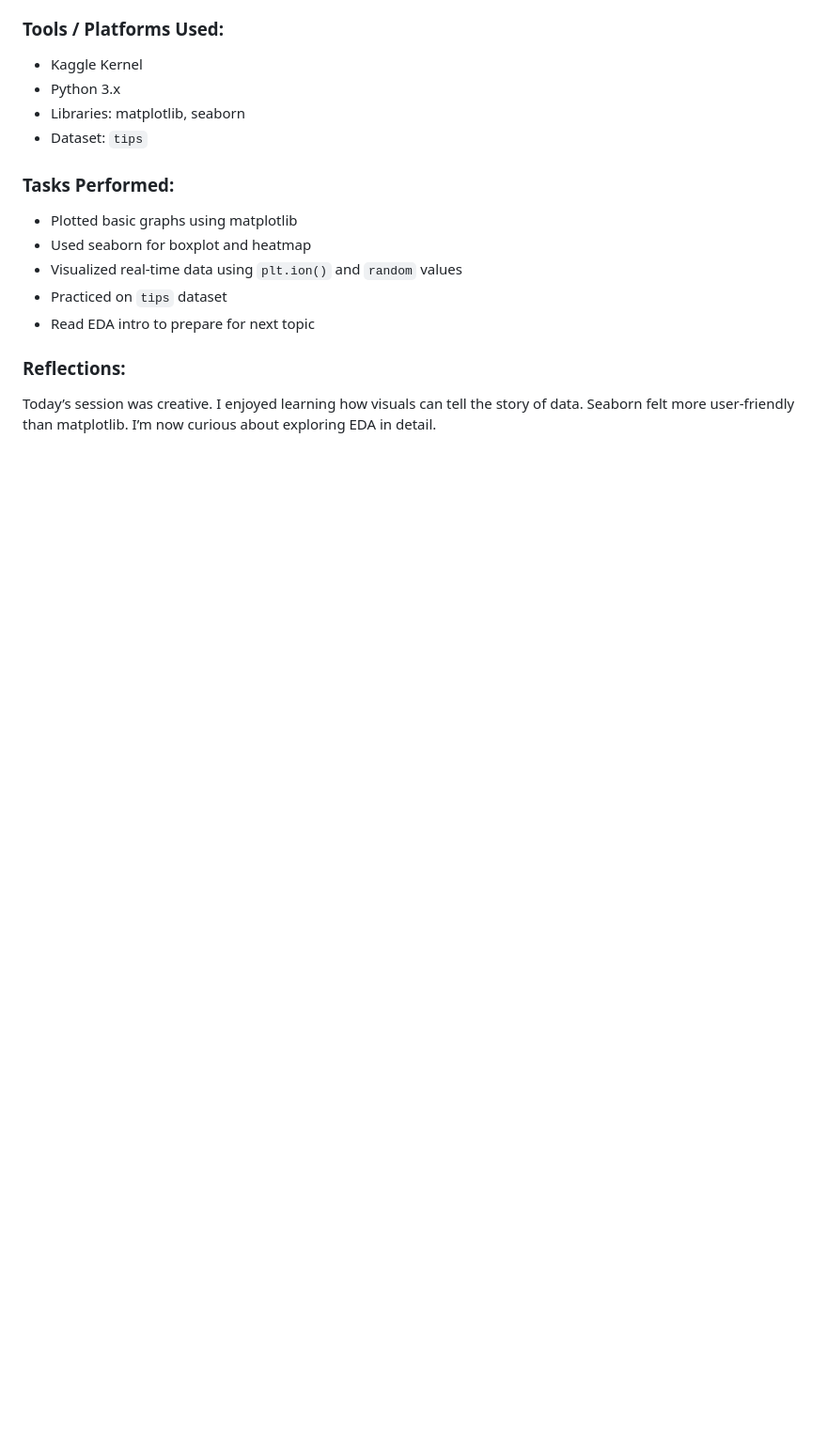
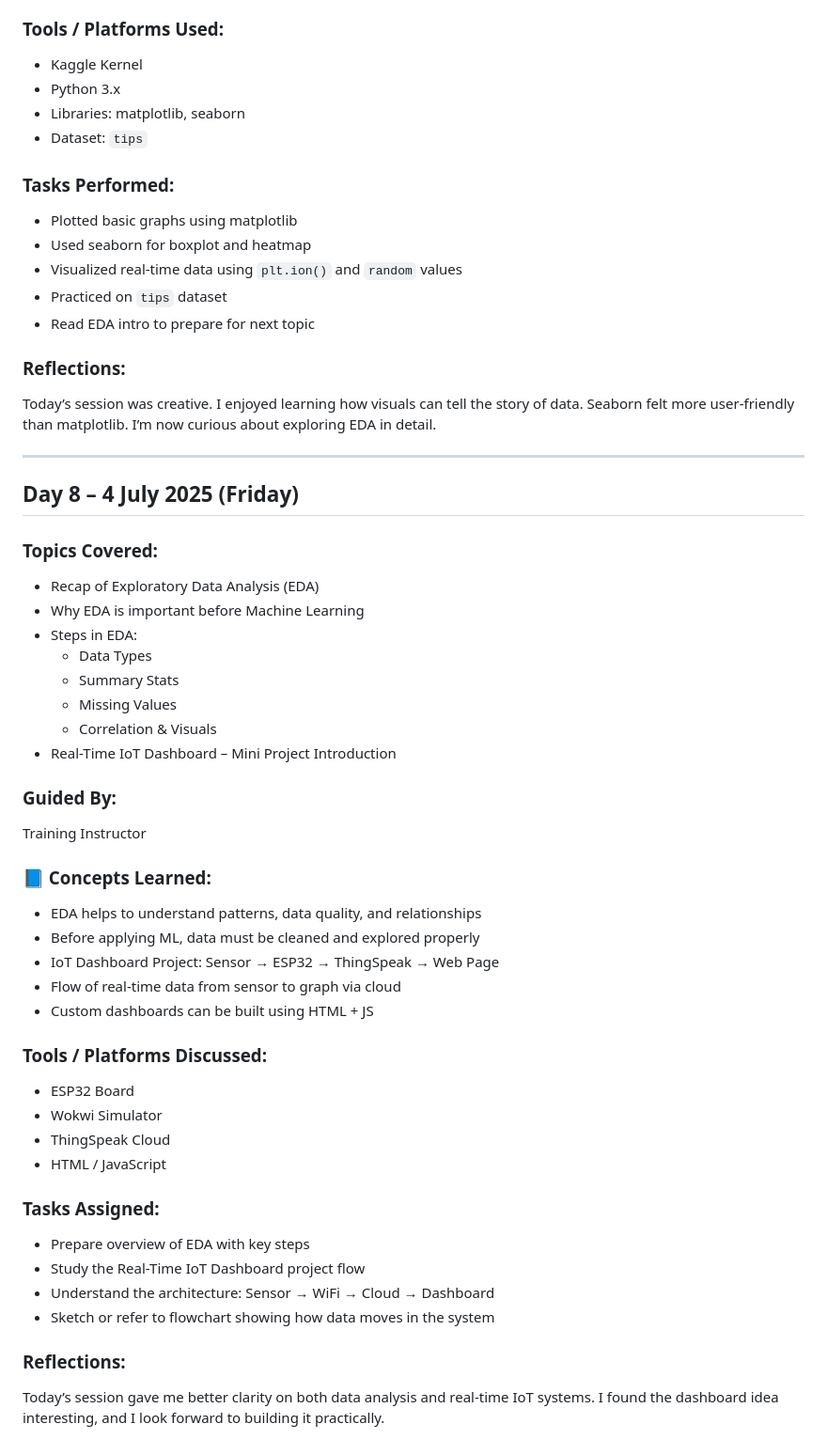
Before and after one commit to Kashish2201/TR102-Training-Diary, a Markdown page: README.md, the part around the change. Shown at 94% size. Drawn GitHub-style; blank space fills up the shorter version.

Commit message:
Added Day 8 diary – EDA Recap & IoT Dashboard Project Overview

```diff
--- a/README.md
+++ b/README.md
@@ -270,3 +270,42 @@ Training Instructor
 
 ### Reflections:
 Today’s session was creative. I enjoyed learning how visuals can tell the story of data. Seaborn felt more user-friendly than matplotlib. I’m now curious about exploring EDA in detail.
+
+---
+
+## Day 8 – 4 July 2025 (Friday)
+
+###  Topics Covered:
+- Recap of Exploratory Data Analysis (EDA)
+- Why EDA is important before Machine Learning
+- Steps in EDA:
+  - Data Types
+  - Summary Stats
+  - Missing Values
+  - Correlation & Visuals
+- Real-Time IoT Dashboard – Mini Project Introduction
+
+###  Guided By:
+Training Instructor
+
+### 📘 Concepts Learned:
+- EDA helps to understand patterns, data quality, and relationships
+- Before applying ML, data must be cleaned and explored properly
+- IoT Dashboard Project: Sensor → ESP32 → ThingSpeak → Web Page
+- Flow of real-time data from sensor to graph via cloud
+- Custom dashboards can be built using HTML + JS
+
+###  Tools / Platforms Discussed:
+- ESP32 Board
+- Wokwi Simulator
+- ThingSpeak Cloud
+- HTML / JavaScript
+
+###  Tasks Assigned:
+- Prepare overview of EDA with key steps
+- Study the Real-Time IoT Dashboard project flow
+- Understand the architecture: Sensor → WiFi → Cloud → Dashboard
+- Sketch or refer to flowchart showing how data moves in the system
+
+###  Reflections:
+Today’s session gave me better clarity on both data analysis and real-time IoT systems. I found the dashboard idea interesting, and I look forward to building it practically.
```
